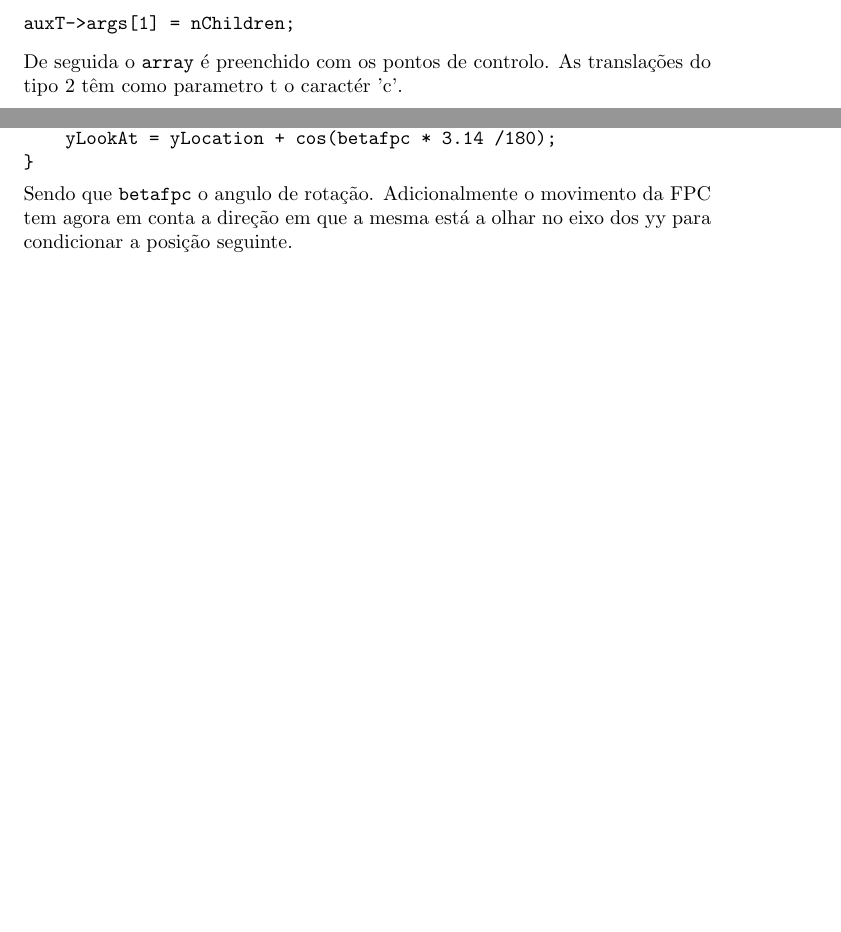
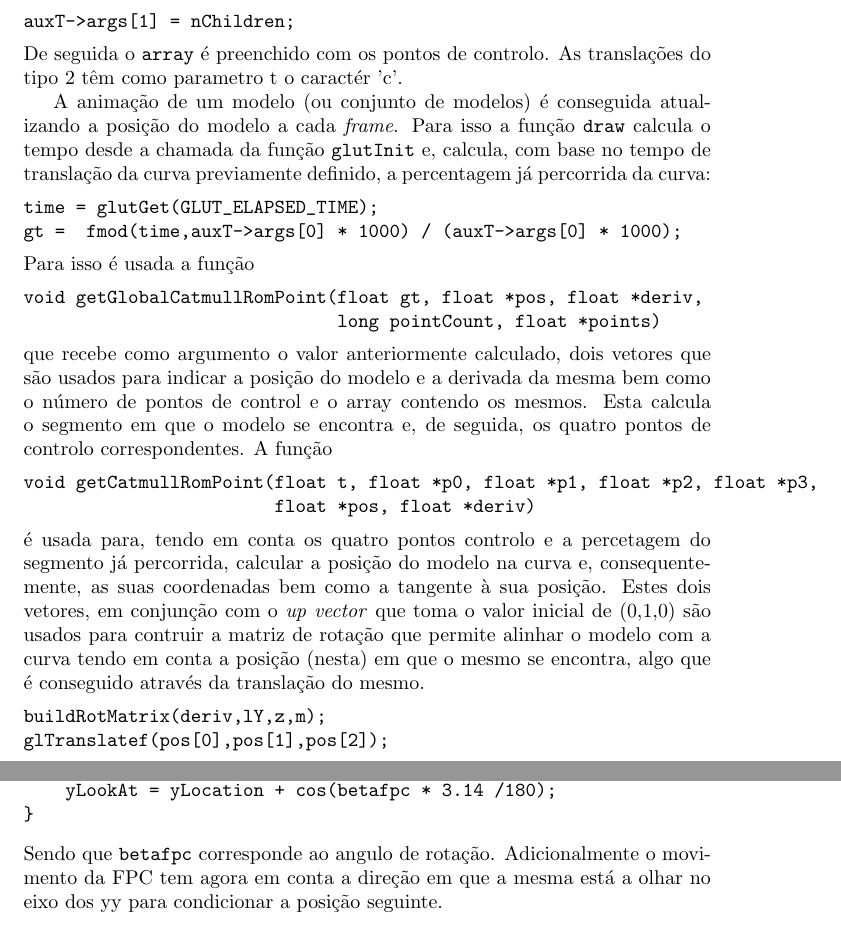
Before and after one commit to jcm300/3DEngine, a LaTeX document (tex/relatorio.tex): two parts of pages 22 and 23 of 27 before the commit and two parts of pages 22 and 24 of 28 after it, joined at a grey line, cut so that both start at the same text, the shorter picture padded with empty space. Compiled offline with pdfLaTeX.

Commit message:
Report progress and minor fix on catmull translation

```diff
--- a/tex/relatorio.tex
+++ b/tex/relatorio.tex
@@ -535,6 +535,28 @@ auxT->args[1] = nChildren;
 \end{verbatim}
 De seguida o \texttt{array} é preenchido com os pontos de controlo. As translações do tipo 2 têm como parametro t o caractér 'c'.
 
+A animação de um modelo (ou conjunto de modelos) é conseguida atualizando a posição do modelo a cada \textit{frame}. Para isso a função \texttt{draw} calcula o tempo desde a chamada da função \texttt{glutInit} e, calcula, com base no tempo de translação da curva previamente definido, a percentagem já percorrida da curva:
+\begin{verbatim}
+time = glutGet(GLUT_ELAPSED_TIME);
+gt =  fmod(time,auxT->args[0] * 1000) / (auxT->args[0] * 1000);
+\end{verbatim}
+Para isso é usada a função
+\begin{verbatim}
+void getGlobalCatmullRomPoint(float gt, float *pos, float *deriv,
+                              long pointCount, float *points)
+\end{verbatim}
+que recebe como argumento o valor anteriormente calculado, dois vetores que são usados para indicar a posição do modelo e a derivada da mesma bem como o número de pontos de control e o array contendo os mesmos. Esta calcula o segmento em que o modelo se encontra e, de seguida, os quatro pontos de controlo correspondentes.
+A função
+\begin{verbatim}
+void getCatmullRomPoint(float t, float *p0, float *p1, float *p2, float *p3,
+                        float *pos, float *deriv)
+\end{verbatim}
+é usada para, tendo em conta os quatro pontos controlo e a percetagem do segmento já percorrida, calcular a posição do modelo na curva e, consequentemente, as suas coordenadas bem como a tangente à sua posição. Estes dois vetores, em conjunção com o \textit{up vector} que toma o valor inicial de (0,1,0) são usados para contruir a matriz de rotação que permite alinhar o modelo com a curva tendo em conta a posição (nesta) em que o mesmo se encontra, algo que é conseguido através da translação do mesmo.
+\begin{verbatim}
+buildRotMatrix(deriv,lY,z,m);
+glTranslatef(pos[0],pos[1],pos[2]);
+\end{verbatim}
+
 \subsection{Catmull Rom - Rotação}
 
 Outra funcionalidade adicionada nesta fase de desenvolvimento do projeto passa pela introdução da capacidade de realizar rotações de modelos durante um determinado período de tempo definido no ficheiro \textit{XML} a ler.
@@ -587,7 +609,7 @@ else if(abs(rot)==1){ //yy rotation
     yLookAt = yLocation + cos(betafpc * 3.14 /180);
 }
 \end{verbatim}
-Sendo que \texttt{betafpc} o angulo de rotação. Adicionalmente o movimento da FPC tem agora em conta a direção em que a mesma está a olhar no eixo dos yy para condicionar a posição seguinte.
+Sendo que \texttt{betafpc} corresponde ao angulo de rotação. Adicionalmente o movimento da FPC tem agora em conta a direção em que a mesma está a olhar no eixo dos yy para condicionar a posição seguinte.
 
 \subsection{Demo Scene - Sistema Solar}
 A partir da versão do Sistema Solar (solarSystem) realizado na fase anterior onde está presente o Sol, os 8 planetas(Mercúrio, Vénus, Terra, Marte, Júpiter, Saturno, Neptuno e Urano) e 6 dos principais satélites(Lua, Ganimedes, Io, Europa, Titã e Tritão) é agora adicionado o cometa Halley's. Esta cometa é contruído com base no ficheiro fornecido pelo docentes (\textit{teapot.patch} agora chamado de \textit{comet.patch}) em que no mesmo foram apagadas patches e alterados valores de pontos de controlo, permitindo assim gerar o \textit{comet.3d} que possui os triângulos que representa o cometa. Para a criação do caminho e o movimento pelo caminho foi utilizado \textit{Catmull Rom} Translação já referido anteriormente. Foram também criadas as translações de todos os planetas e luas através do mesmo método. Por fim, adicionou-se rotação ao Sol.
```
Also changed, not shown: 1 other file.
